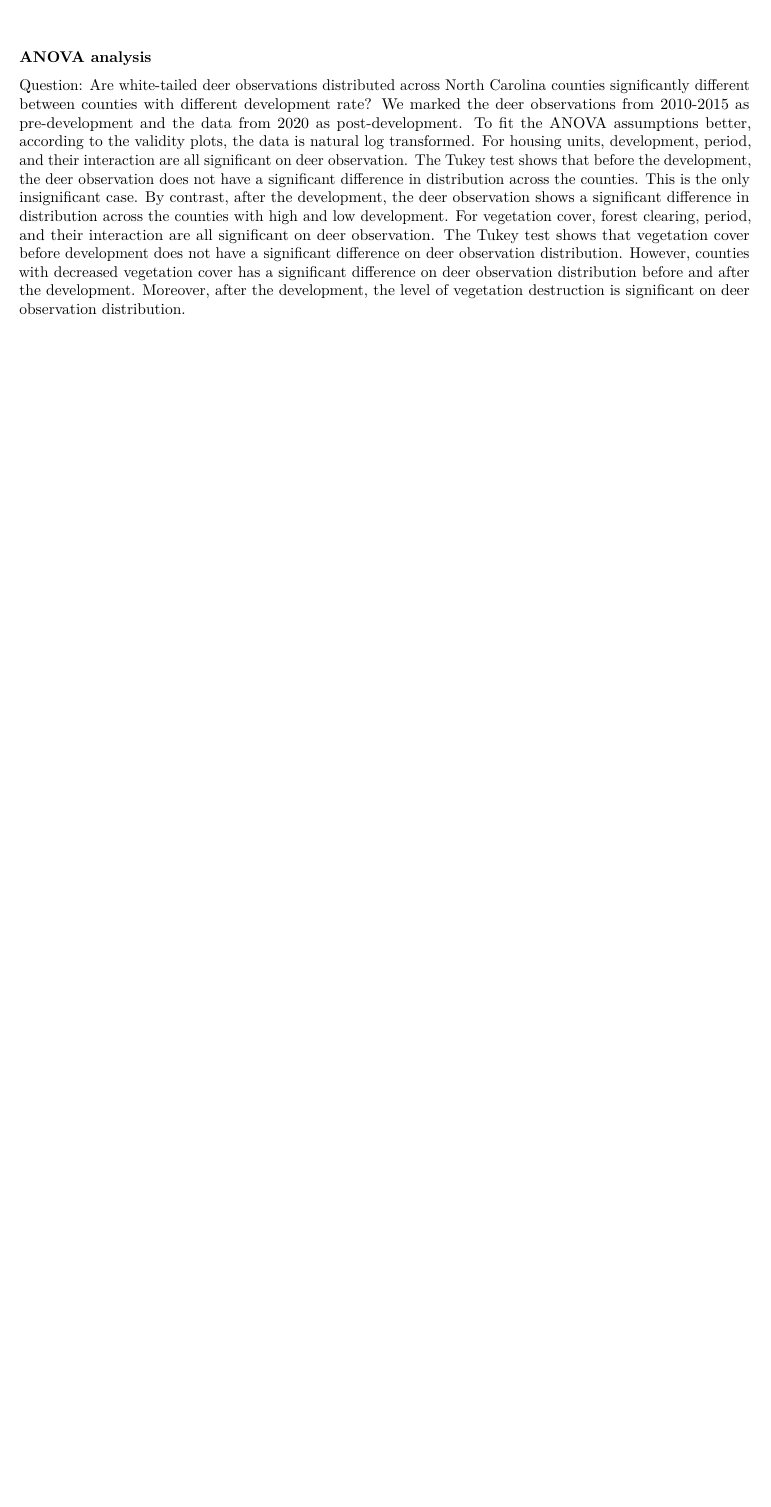
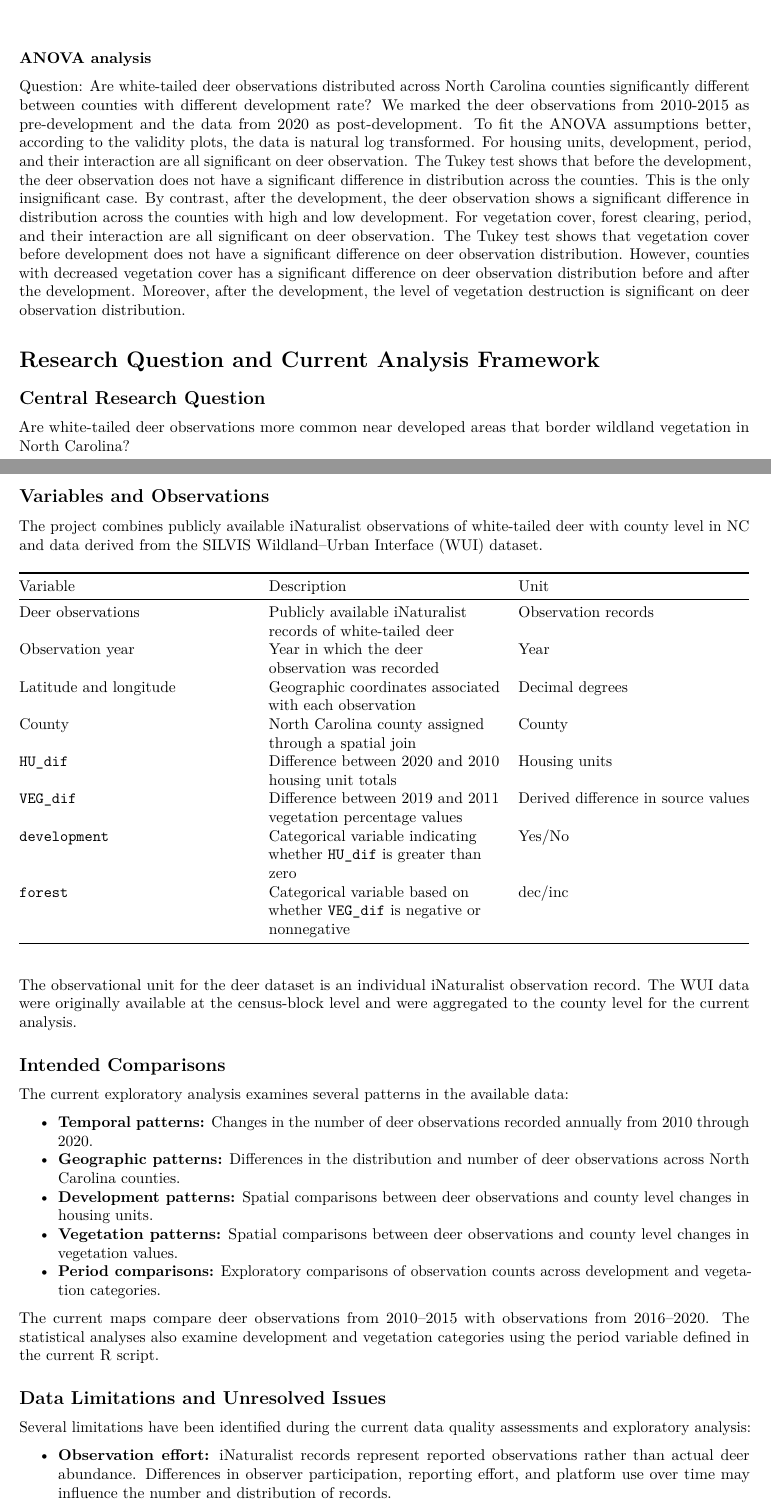
Before and after one commit to Ruixin0428/KalsiGivensHuangYang, an R Markdown document (Scripts/03_Deer_Exploratory_Analysis.Rmd): part of page 16 of 16 before the commit and two parts of pages 16 and 17 of 18 after it, the two joined at a grey line, cut so that both start at the same text, the shorter picture padded with empty space. Rendered offline with R 4.5, knitr and Pandoc, then LaTeX, with nearby package versions; both versions are drawn in the output format of the newer one.

Commit message:
Add research framework and updated analysis report- gina

````diff
--- a/Scripts/03_Deer_Exploratory_Analysis.Rmd
+++ b/Scripts/03_Deer_Exploratory_Analysis.Rmd
@@ -4,5 +4,7 @@ author: "Ruixin Yang and Sara Huang"
 date: "2026-10-29"
-output: html_document
+output:
+  pdf_document: default
+  html_document: default
 ---
 
 ```{r setup, include=FALSE}
@@ -325,3 +327,44 @@ Question: Are white-tailed deer observations distributed across North Carolina c
 We marked the deer observations from 2010-2015 as pre-development and the data from 2020 as post-development. To fit the ANOVA assumptions better, according to the validity plots, the data is natural log transformed.
 For housing units, development, period, and their interaction are all significant on deer observation. The Tukey test shows that before the development, the deer observation does not have a significant difference in distribution across the counties. This is the only insignificant case. By contrast, after the development, the deer observation shows a significant difference in distribution across the counties with high and low development.
 For vegetation cover, forest clearing, period, and their interaction are all significant on deer observation. The Tukey test shows that vegetation cover before development does not have a significant difference on deer observation distribution. However, counties with decreased vegetation cover has a significant difference on deer observation distribution before and after the development. Moreover, after the development, the level of vegetation destruction is significant on deer observation distribution.
+
+# Research Question and Current Analysis Framework
+
+## Central Research Question
+
+Are white-tailed deer observations more common near developed areas that border wildland vegetation in North Carolina?
+
+## Variables and Observations
+
+The project combines publicly available iNaturalist observations of white-tailed deer with county level in NC and data derived from the SILVIS Wildland–Urban Interface (WUI) dataset.
+
+| Variable | Description | Unit |
+|---|---|---|
+| Deer observations | Publicly available iNaturalist records of white-tailed deer | Observation records |
+| Observation year | Year in which the deer observation was recorded | Year |
+| Latitude and longitude | Geographic coordinates associated with each observation | Decimal degrees |
+| County | North Carolina county assigned through a spatial join | County |
+| `HU_dif` | Difference between 2020 and 2010 housing unit totals | Housing units |
+| `VEG_dif` | Difference between 2019 and 2011 vegetation percentage values | Derived difference in source values |
+| `development` | Categorical variable indicating whether `HU_dif` is greater than zero | Yes/No |
+| `forest` | Categorical variable based on whether `VEG_dif` is negative or nonnegative | dec/inc |
+
+The observational unit for the deer dataset is an individual iNaturalist observation record. The WUI data were originally available at the census-block level and were aggregated to the county level for the current analysis.
+
+## Intended Comparisons
+
+The current exploratory analysis examines several patterns in the available data:
+
+- **Temporal patterns:** Changes in the number of deer observations recorded annually from 2010 through 2020.
+- **Geographic patterns:** Differences in the distribution and number of deer observations across North Carolina counties.
+- **Development patterns:** Spatial comparisons between deer observations and county level changes in housing units.
+- **Vegetation patterns:** Spatial comparisons between deer observations and county level changes in vegetation values.
+- **Period comparisons:** Exploratory comparisons of observation counts across development and vegetation categories.
+
+The current maps compare deer observations from 2010–2015 with observations from 2016–2020. The statistical analyses also examine development and vegetation categories using the period variable defined in the current R script.
+
+## Data Limitations and Unresolved Issues
+
+Several limitations have been identified during the current data quality assessments and exploratory analysis:
+
+- **Observation effort:** iNaturalist records represent reported observations rather than actual deer abundance. Differences in observer participation, reporting effort, and platform use over time may influence the number and distribution of records.
````
Also changed, not shown: Scripts/03_Deer_Exploratory_Analysis.pdf (added), Scripts/03_Deer_Exploratory_Analysis.Rmd (11 more changed lines).
